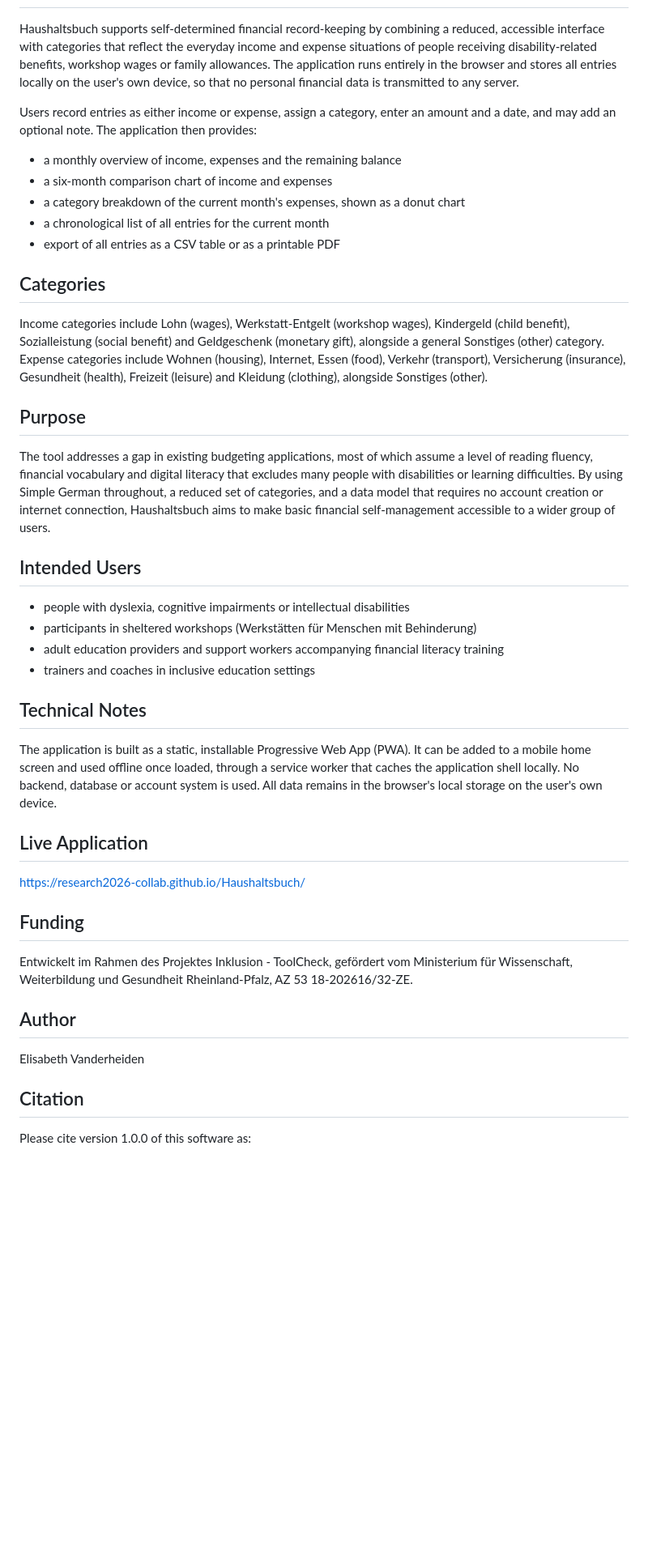
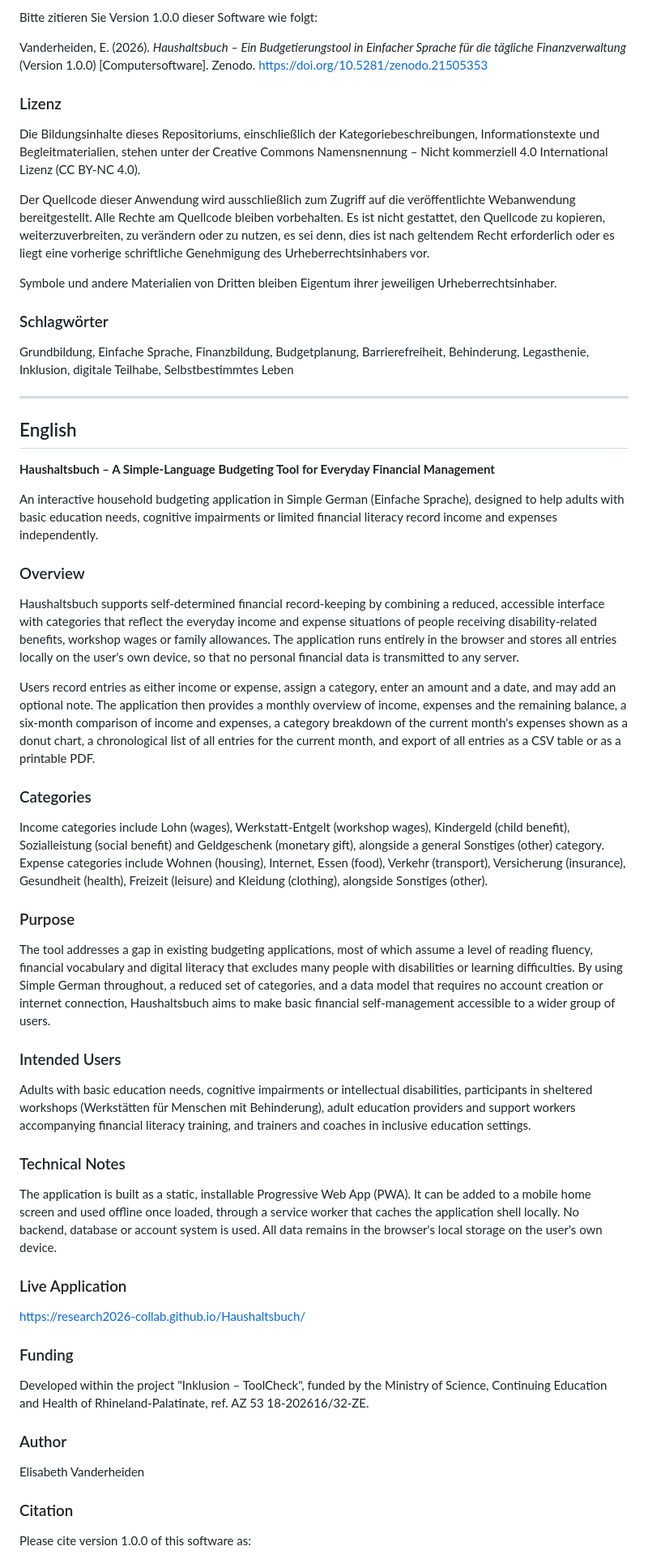
Before and after one commit to Research2026-collab/Haushaltsbuch, a Markdown page: README.md, the part around one of its changes. Shown at 81% size. Rendered like a GitHub page; blank space fills up the shorter version.

```diff
--- a/README.md
+++ b/README.md
@@ -8,46 +49,62 @@ An interactive household budgeting application in Simple German (Einfache Sprach
+Bitte zitieren Sie Version 1.0.0 dieser Software wie folgt:
+
+Vanderheiden, E. (2026). *Haushaltsbuch – Ein Budgetierungstool in Einfacher Sprache für die tägliche Finanzverwaltung* (Version 1.0.0) [Computersoftware]. Zenodo. https://doi.org/10.5281/zenodo.21505353
+
+### Lizenz
+
+Die Bildungsinhalte dieses Repositoriums, einschließlich der Kategoriebeschreibungen, Informationstexte und Begleitmaterialien, stehen unter der Creative Commons Namensnennung – Nicht kommerziell 4.0 International Lizenz (CC BY-NC 4.0).
+
+Der Quellcode dieser Anwendung wird ausschließlich zum Zugriff auf die veröffentlichte Webanwendung bereitgestellt. Alle Rechte am Quellcode bleiben vorbehalten. Es ist nicht gestattet, den Quellcode zu kopieren, weiterzuverbreiten, zu verändern oder zu nutzen, es sei denn, dies ist nach geltendem Recht erforderlich oder es liegt eine vorherige schriftliche Genehmigung des Urheberrechtsinhabers vor.
+
+Symbole und andere Materialien von Dritten bleiben Eigentum ihrer jeweiligen Urheberrechtsinhaber.
+
+### Schlagwörter
+
+Grundbildung, Einfache Sprache, Finanzbildung, Budgetplanung, Barrierefreiheit, Behinderung, Legasthenie, Inklusion, digitale Teilhabe, Selbstbestimmtes Leben
+
+---
+
+## English
+
+**Haushaltsbuch – A Simple-Language Budgeting Tool for Everyday Financial Management**
+
+An interactive household budgeting application in Simple German (Einfache Sprache), designed to help adults with basic education needs, cognitive impairments or limited financial literacy record income and expenses independently.
+
+### Overview
 
 Haushaltsbuch supports self-determined financial record-keeping by combining a reduced, accessible interface with categories that reflect the everyday income and expense situations of people receiving disability-related benefits, workshop wages or family allowances. The application runs entirely in the browser and stores all entries locally on the user's own device, so that no personal financial data is transmitted to any server.
 
-Users record entries as either income or expense, assign a category, enter an amount and a date, and may add an optional note. The application then provides:
+Users record entries as either income or expense, assign a category, enter an amount and a date, and may add an optional note. The application then provides a monthly overview of income, expenses and the remaining balance, a six-month comparison of income and expenses, a category breakdown of the current month's expenses shown as a donut chart, a chronological list of all entries for the current month, and export of all entries as a CSV table or as a printable PDF.
 
-* a monthly overview of income, expenses and the remaining balance
-* a six-month comparison chart of income and expenses
-* a category breakdown of the current month's expenses, shown as a donut chart
-* a chronological list of all entries for the current month
-* export of all entries as a CSV table or as a printable PDF
-
-## Categories
+### Categories
 
 Income categories include Lohn (wages), Werkstatt-Entgelt (workshop wages), Kindergeld (child benefit), Sozialleistung (social benefit) and Geldgeschenk (monetary gift), alongside a general Sonstiges (other) category. Expense categories include Wohnen (housing), Internet, Essen (food), Verkehr (transport), Versicherung (insurance), Gesundheit (health), Freizeit (leisure) and Kleidung (clothing), alongside Sonstiges (other).
 
-## Purpose
+### Purpose
 
 The tool addresses a gap in existing budgeting applications, most of which assume a level of reading fluency, financial vocabulary and digital literacy that excludes many people with disabilities or learning difficulties. By using Simple German throughout, a reduced set of categories, and a data model that requires no account creation or internet connection, Haushaltsbuch aims to make basic financial self-management accessible to a wider group of users.
 
-## Intended Users
+### Intended Users
 
-* people with dyslexia, cognitive impairments or intellectual disabilities
-* participants in sheltered workshops (Werkstätten für Menschen mit Behinderung)
-* adult education providers and support workers accompanying financial literacy training
-* trainers and coaches in inclusive education settings
+Adults with basic education needs, cognitive impairments or intellectual disabilities, participants in sheltered workshops (Werkstätten für Menschen mit Behinderung), adult education providers and support workers accompanying financial literacy training, and trainers and coaches in inclusive education settings.
 
-## Technical Notes
+### Technical Notes
 
 The application is built as a static, installable Progressive Web App (PWA). It can be added to a mobile home screen and used offline once loaded, through a service worker that caches the application shell locally. No backend, database or account system is used. All data remains in the browser's local storage on the user's own device.
 
-## Live Application
+### Live Application
 
 https://research2026-collab.github.io/Haushaltsbuch/
 
-## Funding
+### Funding
 
-Entwickelt im Rahmen des Projektes Inklusion - ToolCheck, gefördert vom Ministerium für Wissenschaft, Weiterbildung und Gesundheit Rheinland-Pfalz, AZ 53 18-202616/32-ZE.
+Developed within the project "Inklusion – ToolCheck", funded by the Ministry of Science, Continuing Education and Health of Rhineland-Palatinate, ref. AZ 53 18-202616/32-ZE.
 
-## Author
+### Author
 
 Elisabeth Vanderheiden
 
-## Citation
+### Citation
 
 Please cite version 1.0.0 of this software as:
 
```
Also changed, not shown: other parts of README.md (+48 -8 lines).
